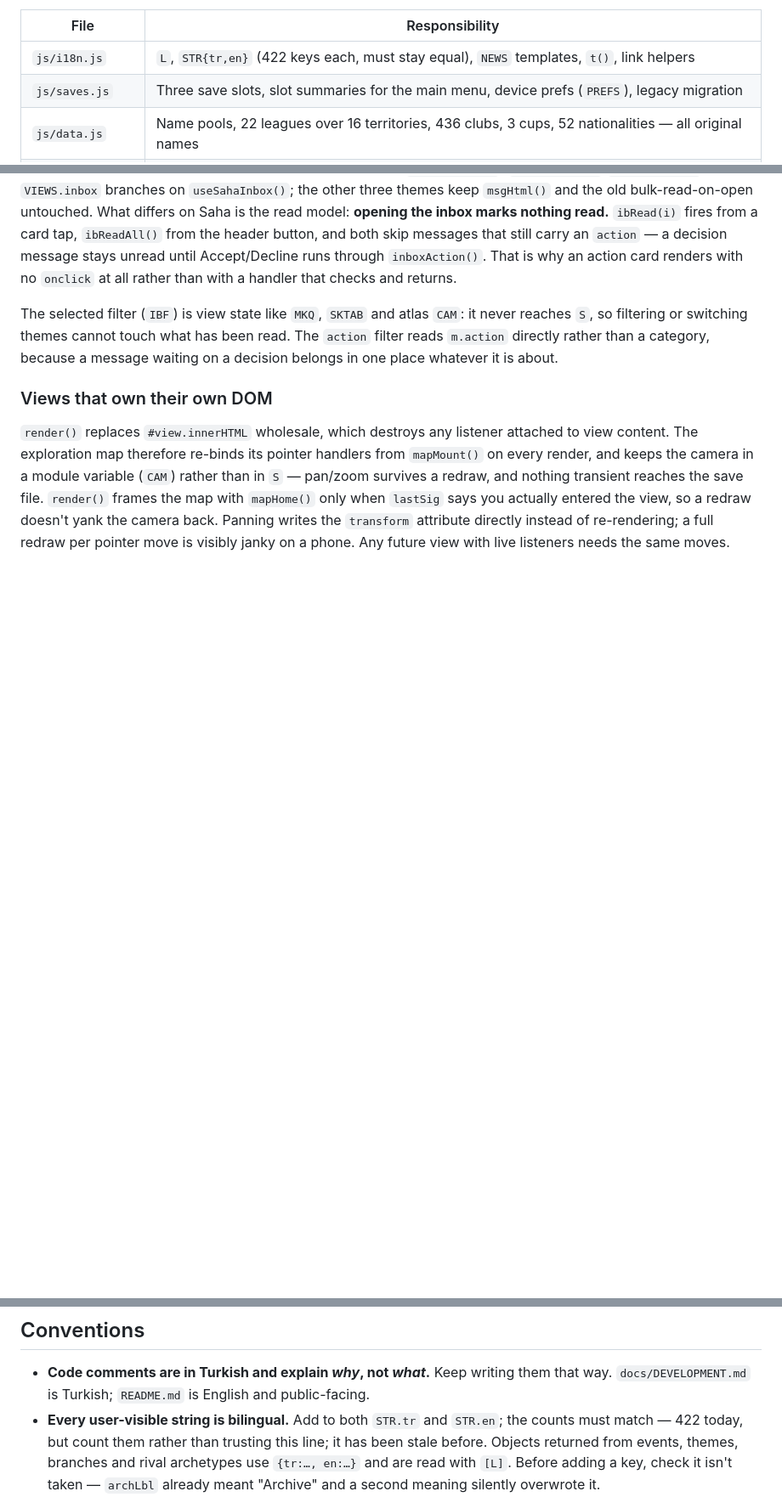
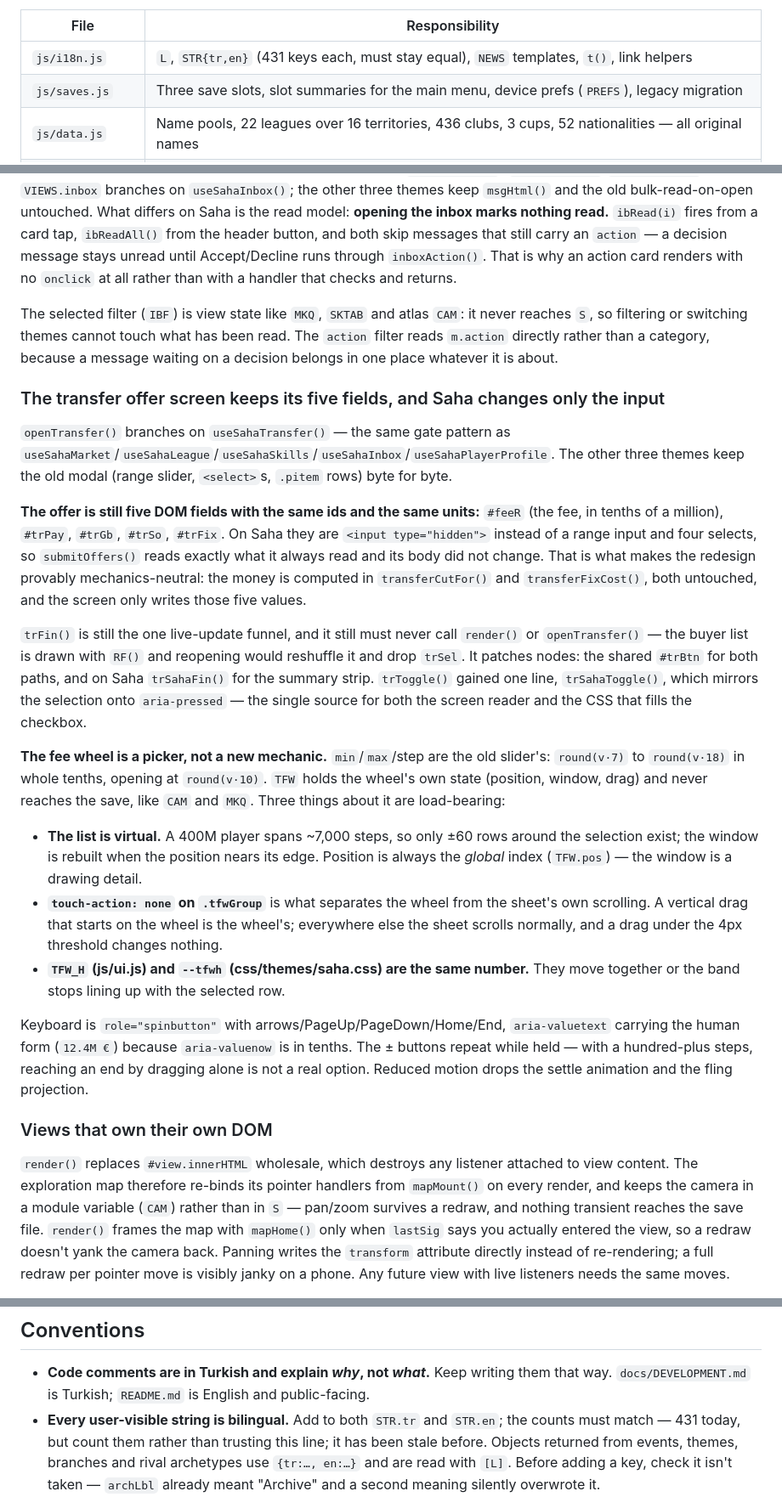
Before and after one commit to Xahke/FootballAgent_Mobile, a Markdown page: AGENTS.md, 3 parts joined by grey strips. Shown at 85% size. Rendered like a GitHub page; blank space fills up the shorter version.

```diff
--- a/AGENTS.md
+++ b/AGENTS.md
@@ -76,7 +76,7 @@ call time. The parts that are load-time real:
 
 | File | Responsibility |
 |---|---|
-| `js/i18n.js` | `L`, `STR{tr,en}` (422 keys each, must stay equal), `NEWS` templates, `t()`, link helpers |
+| `js/i18n.js` | `L`, `STR{tr,en}` (431 keys each, must stay equal), `NEWS` templates, `t()`, link helpers |
 | `js/saves.js` | Three save slots, slot summaries for the main menu, device prefs (`PREFS`), legacy migration |
 | `js/data.js` | Name pools, 22 leagues over 16 territories, 436 clubs, 3 cups, 52 nationalities — all original names |
 | `js/worldgeo.js` | **Generated.** `GEO` — world geometry as SVG paths, per territory. Source: `tools/build-geo.js` |
@@ -532,6 +532,47 @@ reaches `S`, so filtering or switching themes cannot touch what has been read. T
 `action` filter reads `m.action` directly rather than a category, because a message
 waiting on a decision belongs in one place whatever it is about.
 
+### The transfer offer screen keeps its five fields, and Saha changes only the input
+
+`openTransfer()` branches on `useSahaTransfer()` — the same gate pattern as
+`useSahaMarket`/`useSahaLeague`/`useSahaSkills`/`useSahaInbox`/`useSahaPlayerProfile`.
+The other three themes keep the old modal (range slider, `<select>`s, `.pitem` rows)
+byte for byte.
+
+**The offer is still five DOM fields with the same ids and the same units:** `#feeR`
+(the fee, in tenths of a million), `#trPay`, `#trGb`, `#trSo`, `#trFix`. On Saha they
+are `<input type="hidden">` instead of a range input and four selects, so
+`submitOffers()` reads exactly what it always read and its body did not change. That is
+what makes the redesign provably mechanics-neutral: the money is computed in
+`transferCutFor()` and `transferFixCost()`, both untouched, and the screen only writes
+those five values.
+
+`trFin()` is still the one live-update funnel, and it still must never call `render()`
+or `openTransfer()` — the buyer list is drawn with `RF()` and reopening would reshuffle
+it and drop `trSel`. It patches nodes: the shared `#trBtn` for both paths, and on Saha
+`trSahaFin()` for the summary strip. `trToggle()` gained one line, `trSahaToggle()`,
+which mirrors the selection onto `aria-pressed` — the single source for both the screen
+reader and the CSS that fills the checkbox.
+
+**The fee wheel is a picker, not a new mechanic.** `min`/`max`/step are the old slider's:
+`round(v·7)` to `round(v·18)` in whole tenths, opening at `round(v·10)`. `TFW` holds the
+wheel's own state (position, window, drag) and never reaches the save, like `CAM` and
+`MKQ`. Three things about it are load-bearing:
+
+- **The list is virtual.** A 400M player spans ~7,000 steps, so only ±60 rows around the
+  selection exist; the window is rebuilt when the position nears its edge. Position is
+  always the *global* index (`TFW.pos`) — the window is a drawing detail.
+- **`touch-action: none` on `.tfwGroup`** is what separates the wheel from the sheet's own
+  scrolling. A vertical drag that starts on the wheel is the wheel's; everywhere else the
+  sheet scrolls normally, and a drag under the 4px threshold changes nothing.
+- **`TFW_H` (js/ui.js) and `--tfwh` (css/themes/saha.css) are the same number.** They move
+  together or the band stops lining up with the selected row.
+
+Keyboard is `role="spinbutton"` with arrows/PageUp/PageDown/Home/End, `aria-valuetext`
+carrying the human form (`12.4M €`) because `aria-valuenow` is in tenths. The ± buttons
+repeat while held — with a hundred-plus steps, reaching an end by dragging alone is not a
+real option. Reduced motion drops the settle animation and the fling projection.
+
 ### Views that own their own DOM
 
 `render()` replaces `#view.innerHTML` wholesale, which destroys any listener attached to
@@ -548,7 +589,7 @@ janky on a phone. Any future view with live listeners needs the same moves.
 - **Code comments are in Turkish and explain *why*, not *what*.** Keep writing them
   that way. `docs/DEVELOPMENT.md` is Turkish; `README.md` is English and public-facing.
 - **Every user-visible string is bilingual.** Add to both `STR.tr` and `STR.en`; the
-  counts must match — 422 today, but count them rather than trusting this line; it has
+  counts must match — 431 today, but count them rather than trusting this line; it has
   been stale before. Objects returned from events, themes, branches and
   rival archetypes use `{tr:…, en:…}` and are read with `[L]`. Before adding a key,
   check it isn't taken — `archLbl` already meant "Archive" and a second meaning
```
Also changed, not shown: CLAUDE.md (+43 -2 lines).
